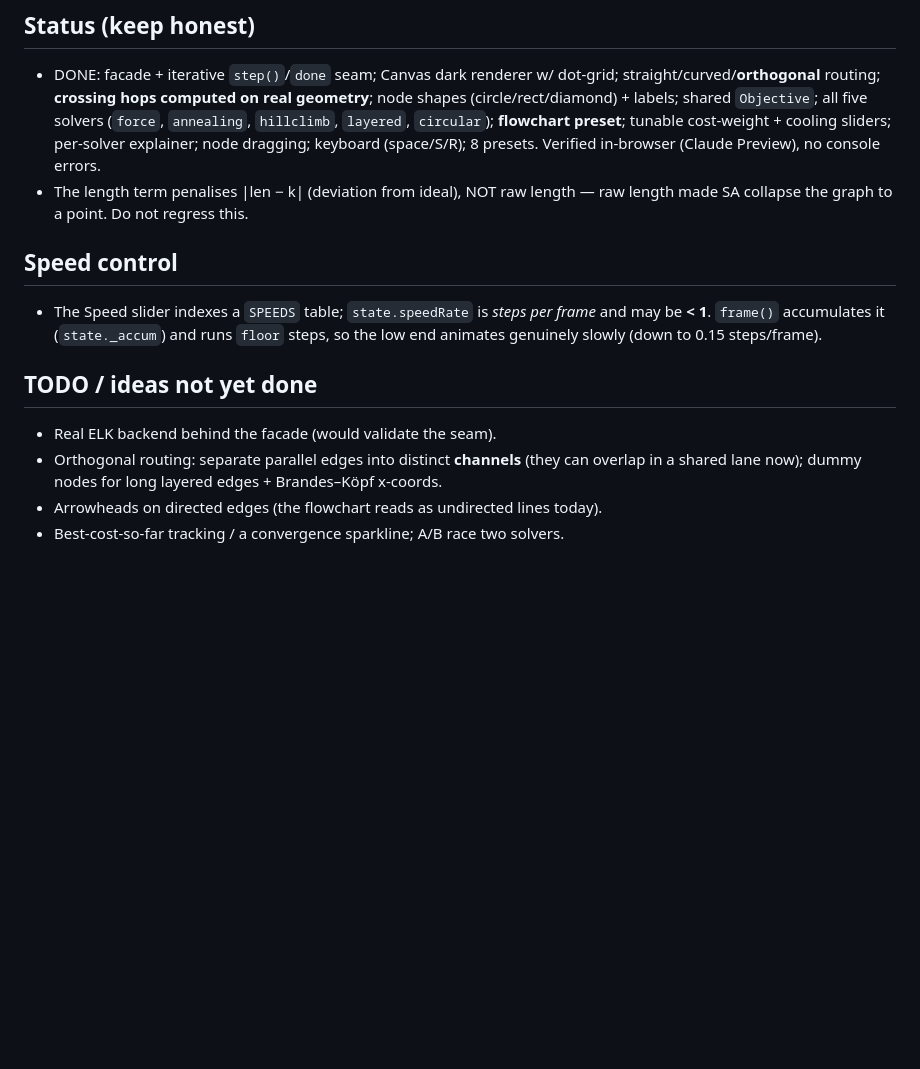
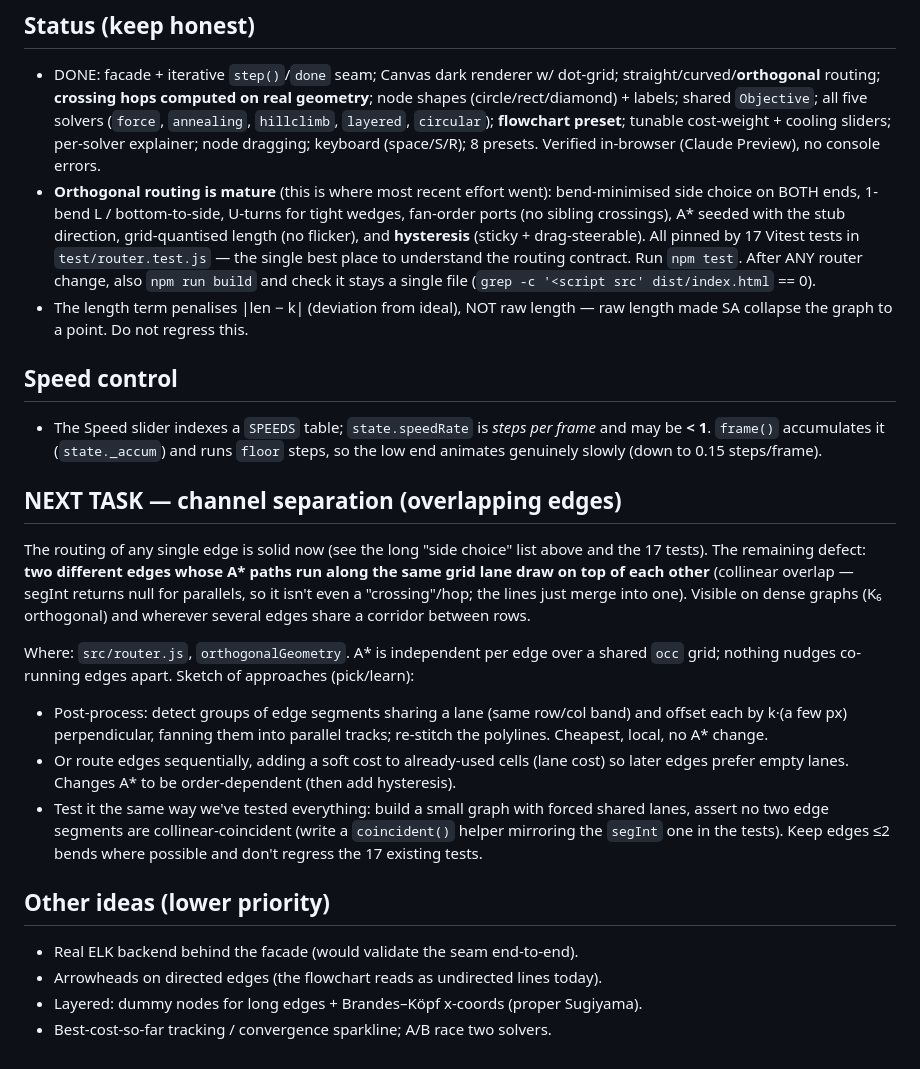
Before and after one commit to dynamind/uncharted, a Markdown page: AGENTS.md, the part around the change. GitHub-like rendering; blank space fills up the shorter version.

Commit message:
docs: sharpen AGENTS handoff — routing maturity + next task (channel separation)
Co-Authored-By: Claude Opus 4.8 <noreply@anthropic.com>

```diff
--- a/AGENTS.md
+++ b/AGENTS.md
@@ -143,6 +143,13 @@ approximates it physically; constructive solvers (layered/circular) target struc
   (`force`, `annealing`, `hillclimb`, `layered`, `circular`); **flowchart preset**;
   tunable cost-weight + cooling sliders; per-solver explainer; node dragging; keyboard
   (space/S/R); 8 presets. Verified in-browser (Claude Preview), no console errors.
+- **Orthogonal routing is mature** (this is where most recent effort went): bend-minimised
+  side choice on BOTH ends, 1-bend L / bottom-to-side, U-turns for tight wedges, fan-order
+  ports (no sibling crossings), A* seeded with the stub direction, grid-quantised length
+  (no flicker), and **hysteresis** (sticky + drag-steerable). All pinned by 17 Vitest tests
+  in `test/router.test.js` — the single best place to understand the routing contract.
+  Run `npm test`. After ANY router change, also `npm run build` and check it stays a single
+  file (`grep -c '<script src' dist/index.html` == 0).
 - The length term penalises |len − k| (deviation from ideal), NOT raw length —
   raw length made SA collapse the graph to a point. Do not regress this.
 
@@ -152,10 +159,29 @@ approximates it physically; constructive solvers (layered/circular) target struc
   may be **< 1**. `frame()` accumulates it (`state._accum`) and runs `floor` steps, so the
   low end animates genuinely slowly (down to 0.15 steps/frame).
 
-## TODO / ideas not yet done
+## NEXT TASK — channel separation (overlapping edges)
 
-- Real ELK backend behind the facade (would validate the seam).
-- Orthogonal routing: separate parallel edges into distinct **channels** (they can overlap
-  in a shared lane now); dummy nodes for long layered edges + Brandes–Köpf x-coords.
+The routing of any single edge is solid now (see the long "side choice" list above and
+the 17 tests). The remaining defect: **two different edges whose A\* paths run along the
+same grid lane draw on top of each other** (collinear overlap — segInt returns null for
+parallels, so it isn't even a "crossing"/hop; the lines just merge into one). Visible on
+dense graphs (K₆ orthogonal) and wherever several edges share a corridor between rows.
+
+Where: `src/router.js`, `orthogonalGeometry`. A* is independent per edge over a shared
+`occ` grid; nothing nudges co-running edges apart. Sketch of approaches (pick/learn):
+- Post-process: detect groups of edge segments sharing a lane (same row/col band) and
+  offset each by k·(a few px) perpendicular, fanning them into parallel tracks; re-stitch
+  the polylines. Cheapest, local, no A* change.
+- Or route edges sequentially, adding a soft cost to already-used cells (lane cost) so
+  later edges prefer empty lanes. Changes A* to be order-dependent (then add hysteresis).
+- Test it the same way we've tested everything: build a small graph with forced shared
+  lanes, assert no two edge segments are collinear-coincident (write a `coincident()`
+  helper mirroring the `segInt` one in the tests).
+Keep edges ≤2 bends where possible and don't regress the 17 existing tests.
+
+## Other ideas (lower priority)
+
+- Real ELK backend behind the facade (would validate the seam end-to-end).
 - Arrowheads on directed edges (the flowchart reads as undirected lines today).
-- Best-cost-so-far tracking / a convergence sparkline; A/B race two solvers.
+- Layered: dummy nodes for long edges + Brandes–Köpf x-coords (proper Sugiyama).
+- Best-cost-so-far tracking / convergence sparkline; A/B race two solvers.
```
